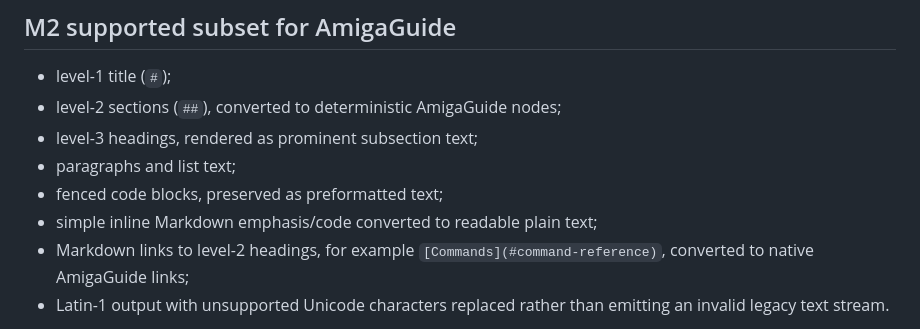
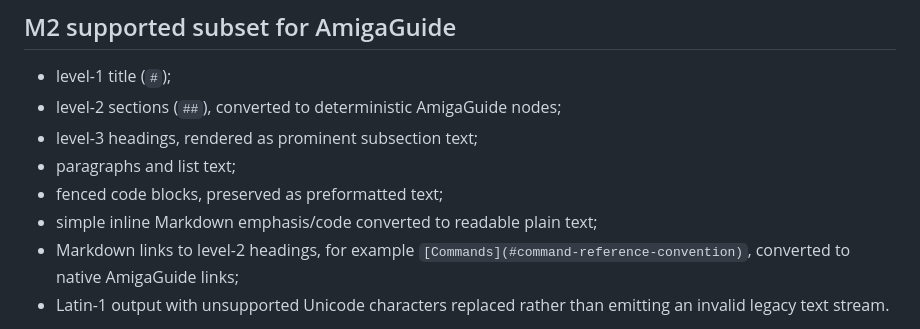
Before and after one commit to Ploos-AS/Documentation-Tools, a Markdown page: docs/FORMAT.md, the part around the change. GitHub-like rendering.

Commit message:
M4: fix broken Markdown fragment example

```diff
--- a/docs/FORMAT.md
+++ b/docs/FORMAT.md
@@ -39,7 +39,7 @@ Sections that do not apply may be omitted. `ARexx Reference` is recommended for
 - paragraphs and list text;
 - fenced code blocks, preserved as preformatted text;
 - simple inline Markdown emphasis/code converted to readable plain text;
-- Markdown links to level-2 headings, for example `[Commands](#command-reference)`, converted to native AmigaGuide links;
+- Markdown links to level-2 headings, for example `[Commands](#command-reference-convention)`, converted to native AmigaGuide links;
 - Latin-1 output with unsupported Unicode characters replaced rather than emitting an invalid legacy text stream.
 
 Generated node names use ASCII letters, digits and underscores. Duplicate section names receive deterministic numeric suffixes. Literal `@` characters are escaped as `@@` so ordinary documentation text cannot accidentally become an AmigaGuide command.
```
